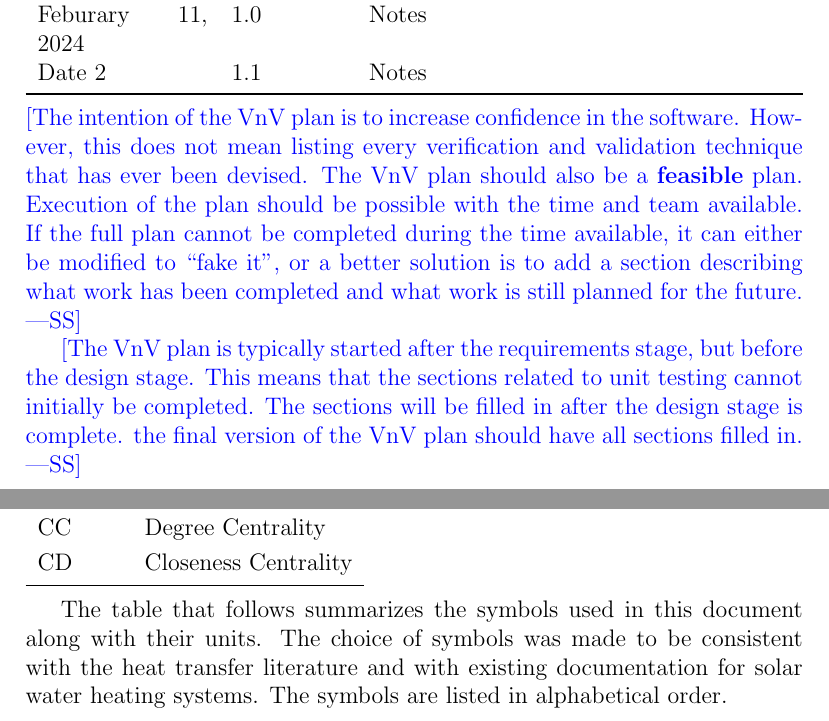
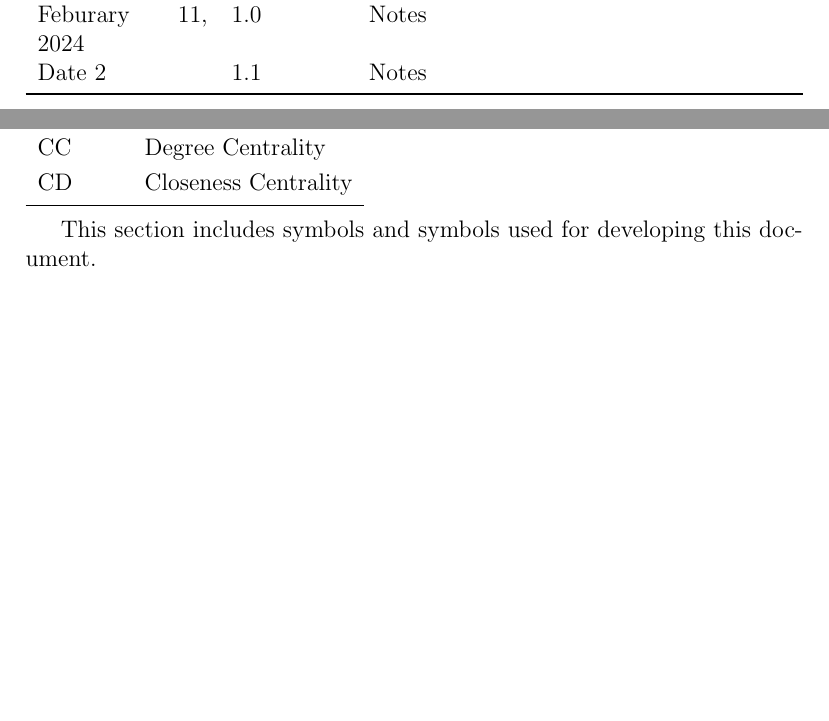
Before and after one commit to AtiyehSayadi/AtiyehSayadi, a LaTeX document (docs/VnVPlan/VnVPlan.tex): two parts of pages 2 and 5 of 18, joined at a grey line, cut so that both start at the same text, the shorter picture padded with empty space. Compiled offline with pdfLaTeX.

Commit message:
VnV is uploaded

```diff
--- a/docs/VnVPlan/VnVPlan.tex
+++ b/docs/VnVPlan/VnVPlan.tex
@@ -36,19 +36,7 @@ Date 2 & 1.1 & Notes\\
 \end{tabularx}
 
 ~\\
-\wss{The intention of the VnV plan is to increase confidence in the software.
-However, this does not mean listing every verification and validation technique
-that has ever been devised.  The VnV plan should also be a \textbf{feasible}
-plan. Execution of the plan should be possible with the time and team available.
-If the full plan cannot be completed during the time available, it can either be
-modified to ``fake it'', or a better solution is to add a section describing
-what work has been completed and what work is still planned for the future.}
 
-\wss{The VnV plan is typically started after the requirements stage, but before
-the design stage.  This means that the sections related to unit testing cannot
-initially be completed.  The sections will be filled in after the design stage
-is complete.  the final version of the VnV plan should have all sections filled
-in.}
 
 \newpage
 
@@ -74,10 +62,8 @@ in.}
   \bottomrule
 \end{tabular}\\
 
-The table that follows summarizes the symbols used in this document along with their
-units. The choice of symbols was made to be consistent with the heat transfer literature
-and with existing documentation for solar water heating systems. The symbols are listed in
-alphabetical order.
+This section includes symbols and symbols used for developing this document.
+
 
 \newpage
 
```
Also changed, not shown: docs/VnVPlan/VnVPlan.pdf, docs/VnVPlan/VnVPlan.tex (16 more changed lines).
